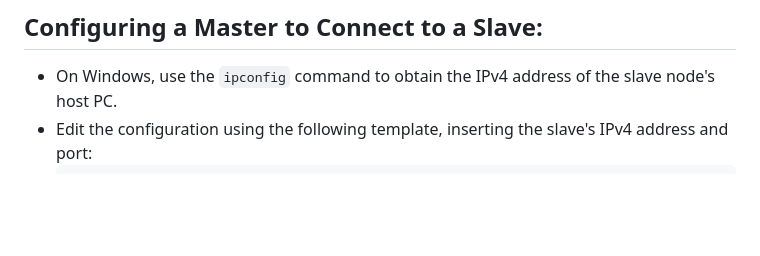
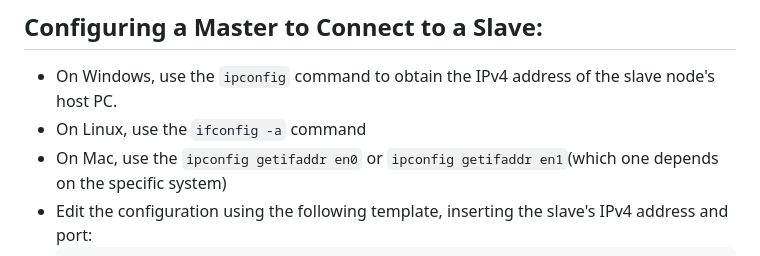
Before and after one commit to SturdyFool10/RustServerController, a Markdown page: README.md, the part around the change. Drawn GitHub-style; blank space fills up the shorter version.

````diff
--- a/README.md
+++ b/README.md
@@ -40,6 +40,8 @@ The recent addition of a new feature enables a clustered setup with master and s
 
 ## Configuring a Master to Connect to a Slave:
 - On Windows, use the `ipconfig` command to obtain the IPv4 address of the slave node's host PC.
+- On Linux, use the `ifconfig -a` command
+- On Mac, use the `ipconfig getifaddr en0` or `ipconfig getifaddr en1`(which one depends on the specific system)
 - Edit the configuration using the following template, inserting the slave's IPv4 address and port:
   ```json
   {
````
